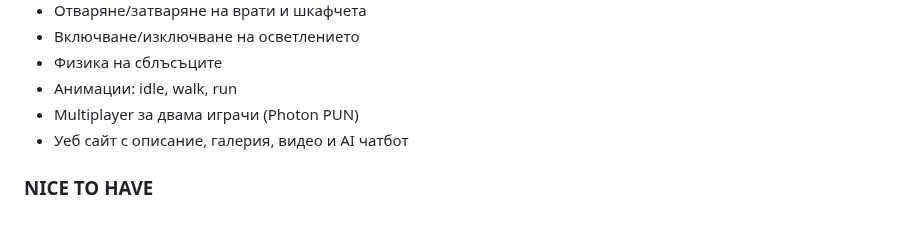
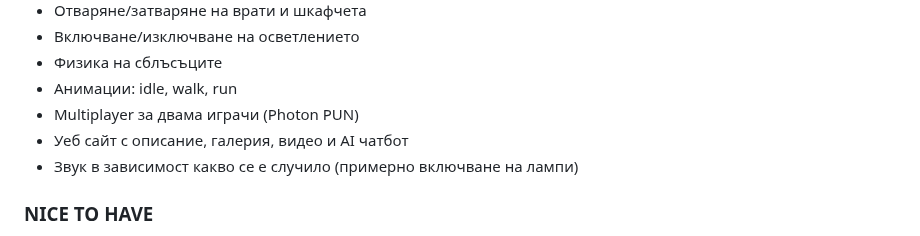
Before and after one commit to VeselinSv/3D-School, a Markdown page: README.md, the part around the change. Rendered like a GitHub page.

```diff
--- a/README.md
+++ b/README.md
@@ -35,6 +35,7 @@
 - Анимации: idle, walk, run
 - Multiplayer за двама играчи (Photon PUN)
 - Уеб сайт с описание, галерия, видео и AI чатбот
+- Звук в зависимост какво се е случило (примерно включване на лампи)
 
 ### NICE TO HAVE
 - Отваряне на прозорци и слънчева светлина
```
